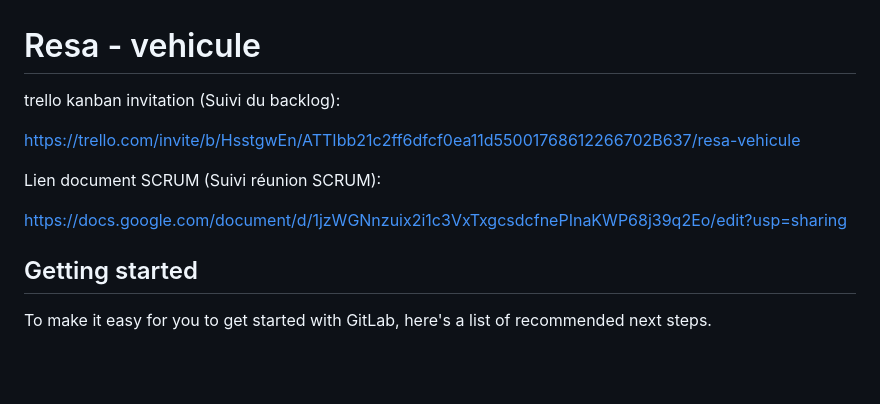
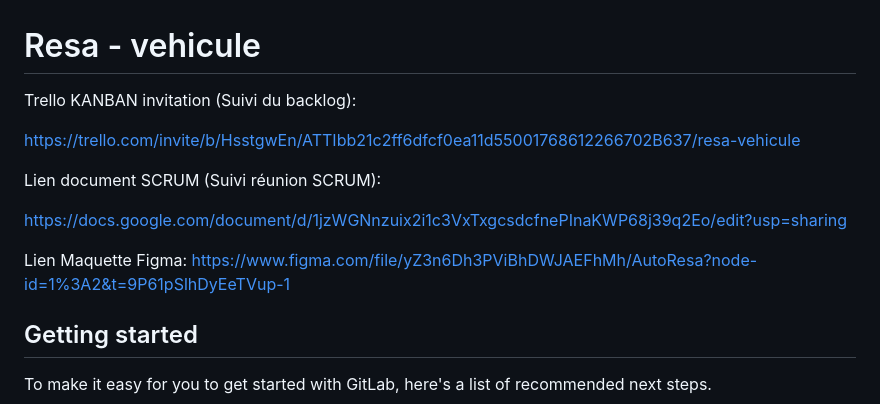
Before and after one commit to MartinBoulau/resa, a Markdown page: README.md, the part around the change. Rendered like a GitHub page; blank space fills up the shorter version.

```diff
--- a/README.md
+++ b/README.md
@@ -1,11 +1,14 @@
 # Resa - vehicule
-trello kanban invitation (Suivi du backlog):
+Trello KANBAN invitation (Suivi du backlog):
 
  https://trello.com/invite/b/HsstgwEn/ATTIbb21c2ff6dfcf0ea11d55001768612266702B637/resa-vehicule
 
 Lien document SCRUM (Suivi réunion SCRUM):
 
 https://docs.google.com/document/d/1jzWGNnzuix2i1c3VxTxgcsdcfnePInaKWP68j39q2Eo/edit?usp=sharing
+
+Lien Maquette Figma:
+https://www.figma.com/file/yZ3n6Dh3PViBhDWJAEFhMh/AutoResa?node-id=1%3A2&t=9P61pSlhDyEeTVup-1
 
 ## Getting started
 
```
